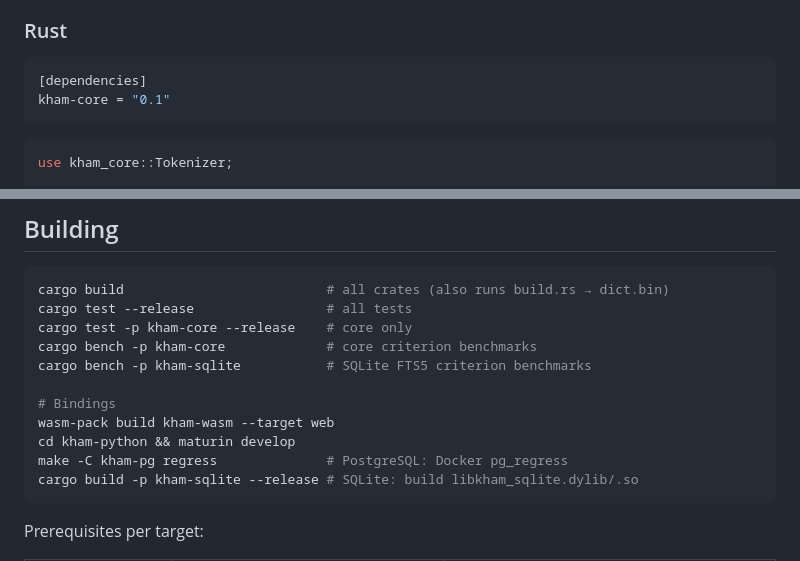
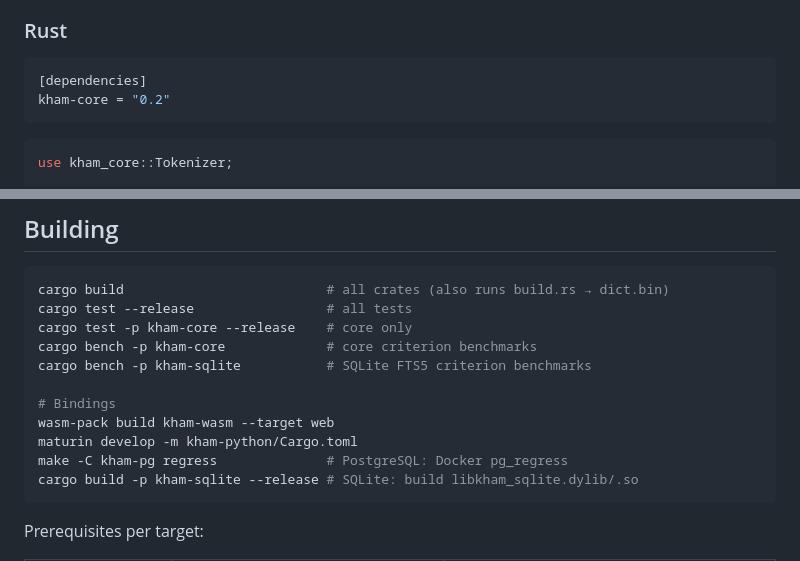
Before and after one commit to preedep/kham, a Markdown page: README.md, 2 parts joined by grey strips. Drawn GitHub-style.

Commit message:
docs(readme): bump kham-core version to 0.2, fix maturin develop command

````diff
--- a/README.md
+++ b/README.md
@@ -40,7 +40,7 @@ Thai word segmentation engine written in Rust. Fast, `no_std`-compatible core li
 
 ```toml
 [dependencies]
-kham-core = "0.1"
+kham-core = "0.2"
 ```
 
 ```rust
@@ -328,7 +328,7 @@ cargo bench -p kham-sqlite           # SQLite FTS5 criterion benchmarks
 
 # Bindings
 wasm-pack build kham-wasm --target web
-cd kham-python && maturin develop
+maturin develop -m kham-python/Cargo.toml
 make -C kham-pg regress              # PostgreSQL: Docker pg_regress
 cargo build -p kham-sqlite --release # SQLite: build libkham_sqlite.dylib/.so
 ```
````
